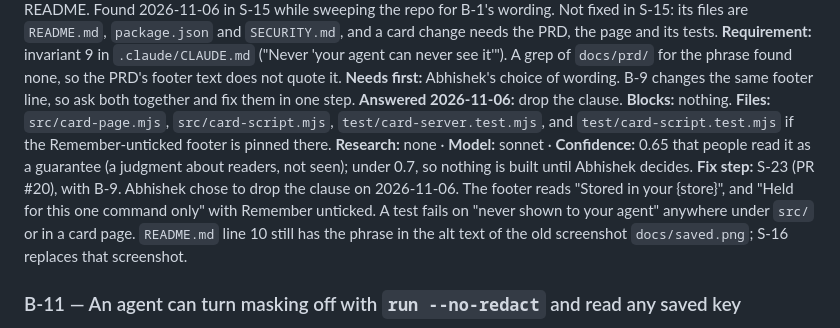
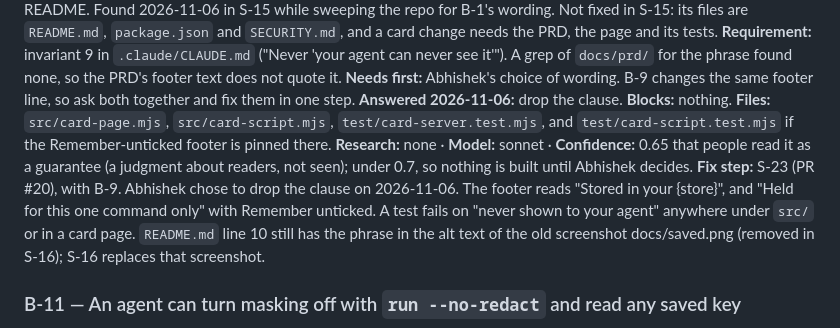
Before and after one commit to abhisheksharma001/keyprompt, a Markdown page: docs/bugs.md, the part around the change. GitHub-like rendering.

```diff
--- a/docs/bugs.md
+++ b/docs/bugs.md
@@ -115,7 +115,7 @@ The deadline is the real-world path. Someone presses Save near the end of the 5
 **Blocks:** nothing.
 **Files:** `src/card-page.mjs`, `src/card-script.mjs`, `test/card-server.test.mjs`, and `test/card-script.test.mjs` if the Remember-unticked footer is pinned there.
 **Research:** none · **Model:** sonnet · **Confidence:** 0.65 that people read it as a guarantee (a judgment about readers, not seen); under 0.7, so nothing is built until Abhishek decides.
-**Fix step:** S-23 (PR #20), with B-9. Abhishek chose to drop the clause on 2026-11-06. The footer reads "Stored in your {store}", and "Held for this one command only" with Remember unticked. A test fails on "never shown to your agent" anywhere under `src/` or in a card page. `README.md` line 10 still has the phrase in the alt text of the old screenshot `docs/saved.png`; S-16 replaces that screenshot.
+**Fix step:** S-23 (PR #20), with B-9. Abhishek chose to drop the clause on 2026-11-06. The footer reads "Stored in your {store}", and "Held for this one command only" with Remember unticked. A test fails on "never shown to your agent" anywhere under `src/` or in a card page. `README.md` line 10 still has the phrase in the alt text of the old screenshot docs/saved.png (removed in S-16); S-16 replaces that screenshot.
 
 ### B-11 — An agent can turn masking off with `run --no-redact` and read any saved key
 
```
Also changed, not shown: CHANGELOG.md (added, +37 -0 lines), README.md (+14 -3 lines), docs/steps.md (+2 -2 lines), docs/card-run-once.png (deleted), docs/card.png (deleted), docs/demo-card.png (added), docs/demo-finished.png (added), docs/saved.png (deleted), 3 other files.
